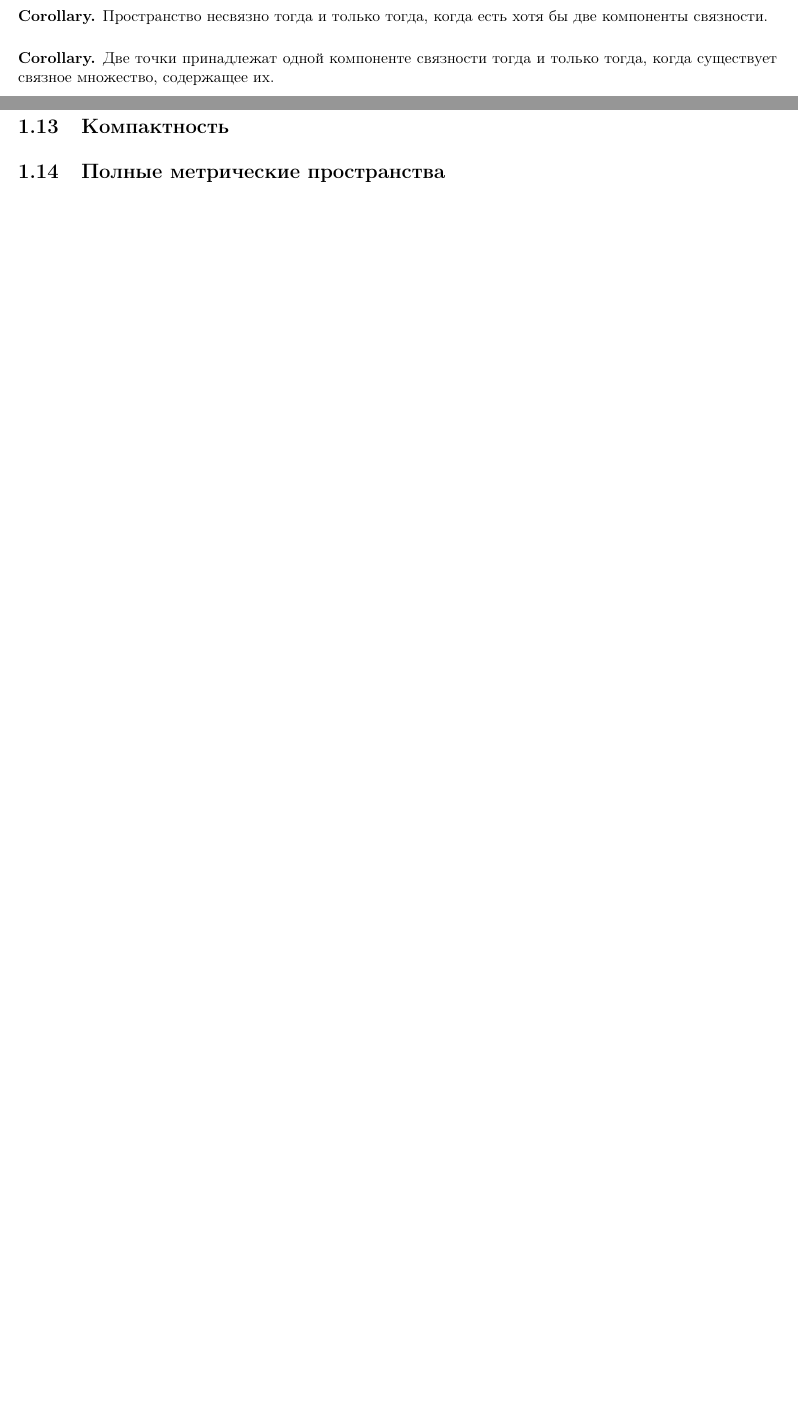
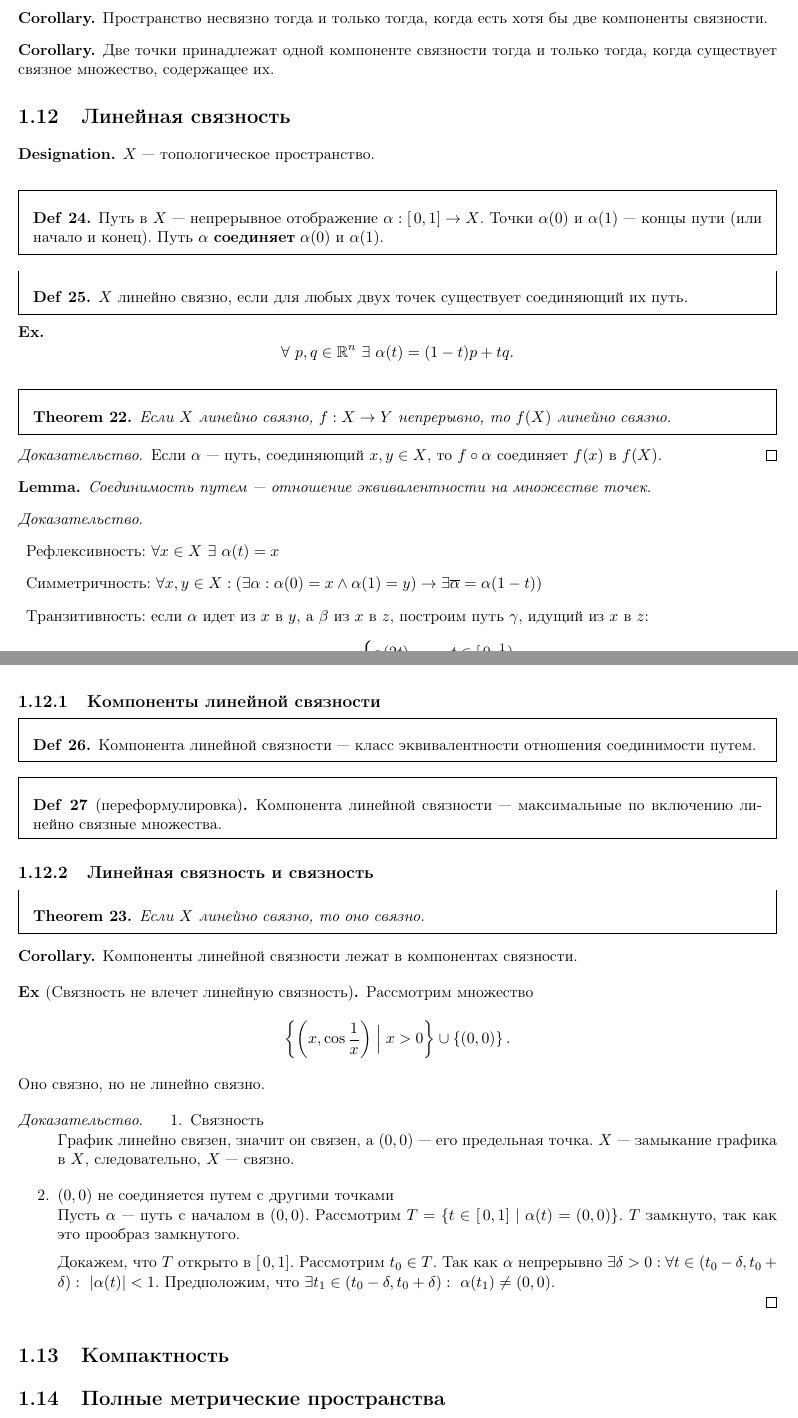
Before and after one commit to tamarinvs19/theory_university, a LaTeX book (topology/topology.tex): two parts of pages 16 and 17 of 22 before the commit and two parts of pages 17 and 18 of 24 after it, joined at a grey line, cut so that both start at the same text, the shorter picture padded with empty space. Compiled offline with pdfLaTeX.

Commit message:
top: update

```diff
--- a/topology/topology.tex
+++ b/topology/topology.tex
@@ -47,6 +47,9 @@
 \newcommand{\Pm}{\mathbb{P}}
 \newcommand{\ilim}{\int\limits}
 \newcommand{\slim}{\sum\limits}
+\newcommand{\Cl}{{\mathop{\text{\rm Cl}}}~}
+\newcommand{\Int}{{\mathop{\text{\rm Int}}}~}
+\newcommand{\fr}{{\mathop{\text{\rm fr}}}~}
 \newcommand{\im}{{\mathop{\text{\rm Im}}}~}
 \newcommand{\re}{{\mathop{\text{\rm Re}}}~}
 \newcommand{\ke}{{\mathop{\text{\rm Ker}}}~}
@@ -680,2 +711,32 @@ $ X$ связно, если:
 
 \section{Линейная связность}
+\begin{name}
+    $ X$ --- топологическое пространство.
+\end{name}
+\begin{defn}
+    Путь в $ X$ --- непрерывное отображение  $ \alpha : [\,0, 1] \to  X$. Точки $ \alpha (0)$ и $ \alpha (1)$ --- концы пути (или начало и конец).
+    Путь $ \alpha  $ {\bf соединяет} $ \alpha (0)$ и $ \alpha (1)$.
+\end{defn}
+\begin{defn}
+    $ X$ линейно связно, если для любых двух точек существует соединяющий их путь.
+\end{defn}
+\begin{ex}
+    \[
+	\forall~ p, q \in  \R^{n} ~ \exists ~ \alpha (t) = (1-t)p + tq
+    .\]
+\end{ex}
+\begin{thm}
+    Если $ X$ линейно связно,  $ f: X \to  Y$ непрерывно, то $ f(X)$ линейно связно.
+\end{thm}
+\begin{proof}
+    Если $ \alpha $ ---  путь, соединяющий $ x, y \in  X$, то $ f \circ \alpha $ соединяет $ f(x)$ в $ f(X)$.
+\end{proof}
+\begin{lm}
+    Соединимость путем --- отношение эквивалентности на множестве точек.
+\end{lm}
+\begin{proof}
+    $ $
+    \begin{description}
+	\item Рефлексивность: $ \forall x \in  X ~ \exists ~ \alpha (t) = x$
+	\item Симметричность: $ \forall x, y \in X: (\exists \alpha : \alpha (0) = x \wedge \alpha (1) = y) \to \exists \overline{ \alpha } = \alpha (1-t))$
+	\item Транзитивность: если $ \alpha $ идет из $ x$ в $ y$, а  $ \beta $ из $ x$ в  $ z$, построим путь  $ \gamma$, идущий из  $ x$ в $ z$:
@@ -682,3 +752,37 @@ $ X$ связно, если:
+\subsection{Компоненты линейной связности}
+\begin{defn}
+    Компонента линейной связности --- класс эквивалентности отношения соединимости путем.
+\end{defn}
+\begin{defn}[переформулировка]
+    Компонента линейной связности --- максимальные по включению линейно связные множества.
+\end{defn}
+\subsection{Линейная связность и связность}
+\begin{thm}
+    Если $ X$ линейно связно, то оно связно.
+\end{thm}
+\begin{cor}
+    Компоненты линейной связности лежат  в компонентах связности.
+\end{cor}
+\begin{ex}[Связность не влечет линейную связность]
+    Рассмотрим множество
+    \[
+	\left\{ \left(  x, \cos \frac{1}{x} \right) \Bigm| x>0 \right\} \cup \left\{ (0, 0) \right\}
+    .\]
+    Оно связно, но не линейно связно.
+\end{ex}
+\begin{proof}
+    \begin{enumerate}
+	\item Связность \\
+	    График линейно связен, значит он связен, а $ (0, 0)$ --- его предельная точка.  $ X$ --- замыкание графика в $ X$, следовательно,  $ X$ --- связно.
+	\item $ (0, 0)$ не соединяется путем с другими точками \\
+	    Пусть $ \alpha $ --- путь с началом в $ (0, 0)$.
+	    Рассмотрим $ T = \{t \in [\,0, 1] \mid \alpha (t) = (0,0)\}$.
+	    $ T$ замкнуто, так как это прообраз замкнутого.
+
+	    Докажем, что  $ T$ открыто в  $[\,0, 1]$.
+	    Рассмотрим $ t_0 \in  T$. Так как $ \alpha $ непрерывно $ \exists  \delta >0: \forall t \in  (t_0 - \delta , t_0 + \delta ) : ~ | \alpha (t) | <1$. Предположим, что $ \exists t_1 \in  (t_0 - \delta , t_0 + \delta ) : ~ \alpha (t_1) \ne (0, 0)$.
+    \end{enumerate}
+\end{proof}
 \section{Компактность}
 \section{Полные метрические пространства}
 \subsection{Компактность полных метрических пространств}
```
Also changed, not shown: topology/topology.pdf (deleted), topology/topology.tex (47 more changed lines).
